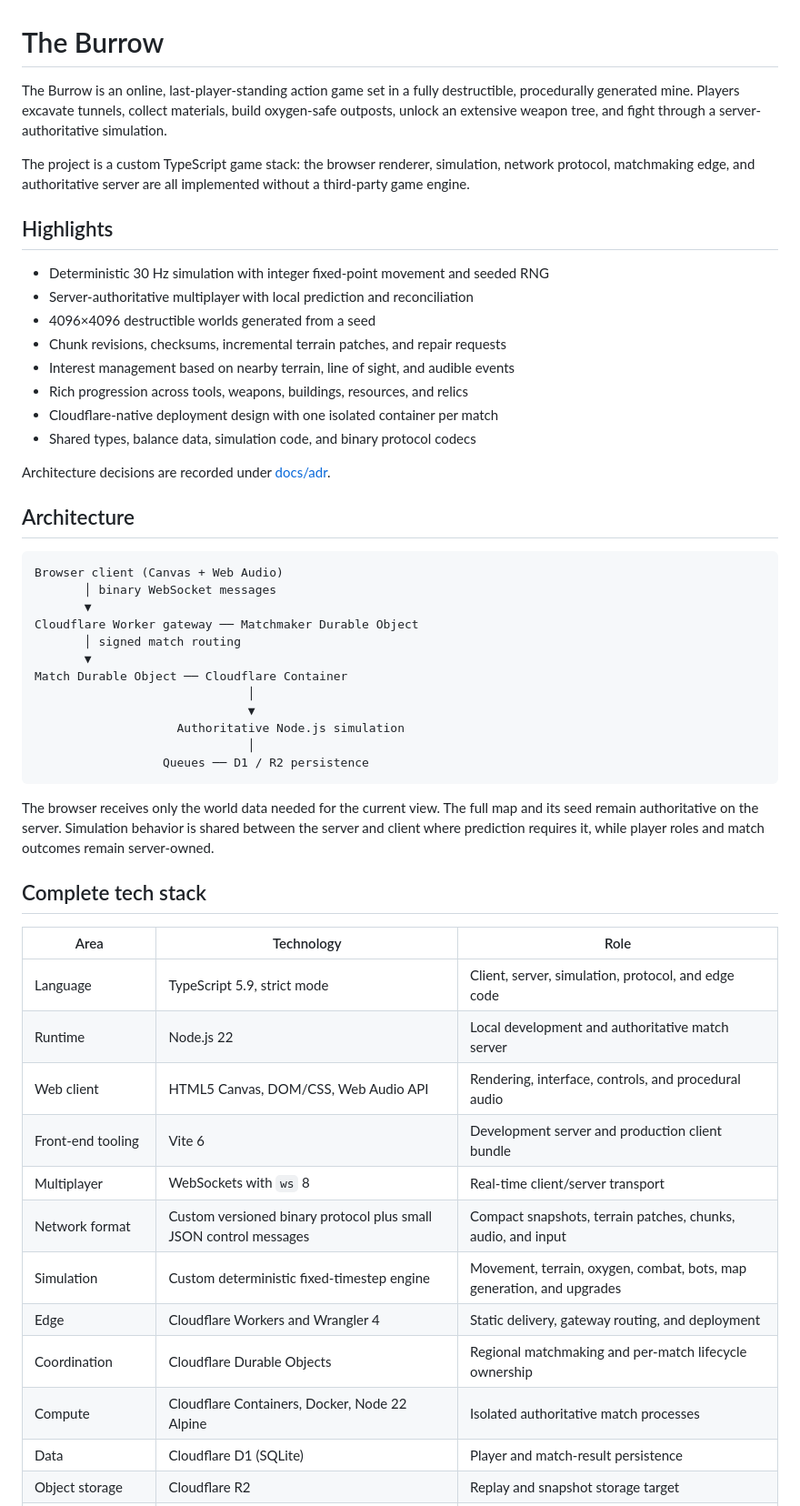
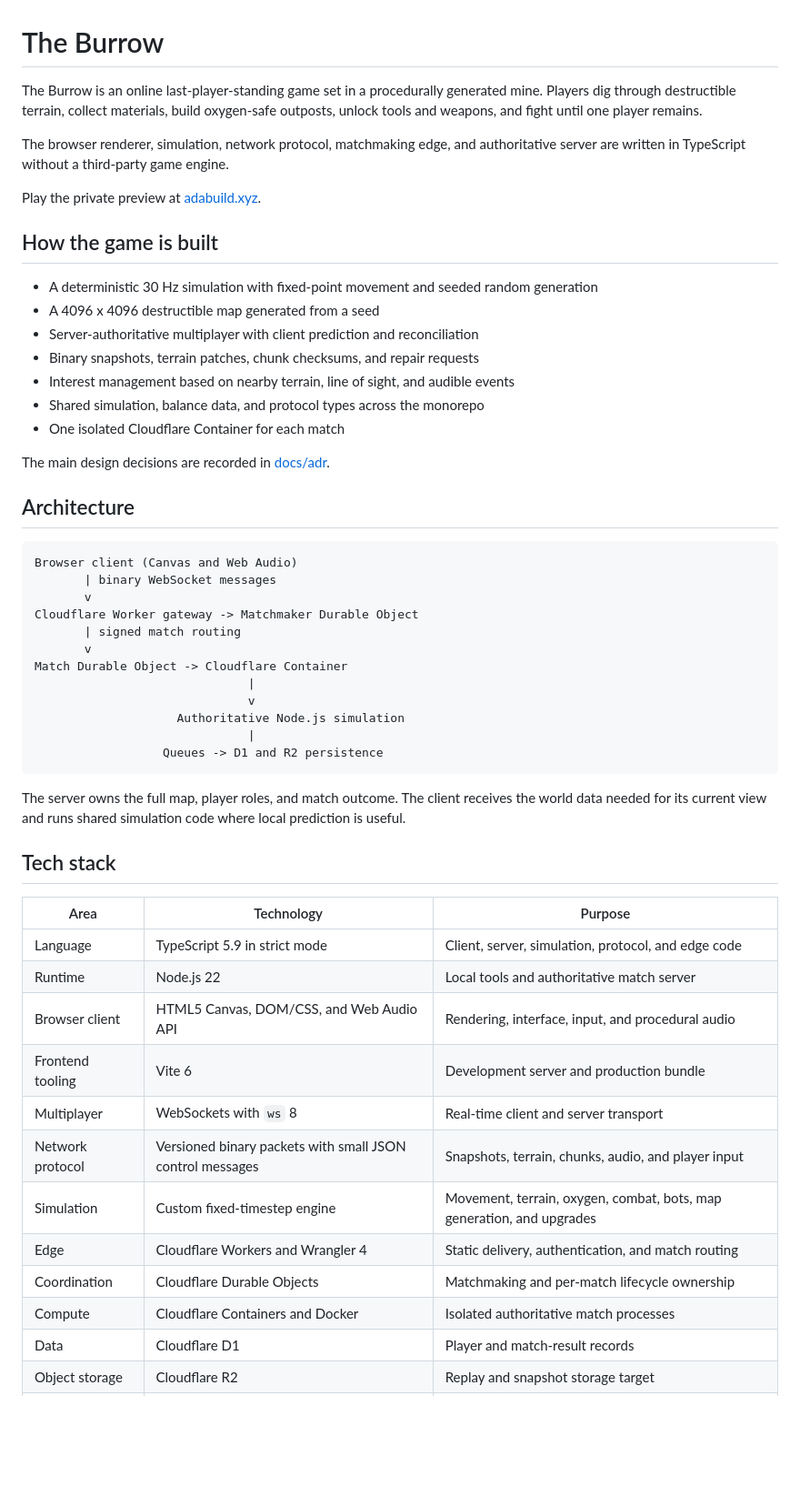
Before and after one commit to floridomeacci/theBurrowClient, a Markdown page: README.md, the part around one of its changes. Shown at 91% size. Drawn GitHub-style; blank space fills up the shorter version.

Commit message:
docs: rewrite README

````diff
--- a/README.md
+++ b/README.md
@@ -1,62 +1,55 @@
 # The Burrow
 
-The Burrow is an online, last-player-standing action game set in a fully
-destructible, procedurally generated mine. Players excavate tunnels, collect
-materials, build oxygen-safe outposts, unlock an extensive weapon tree, and
-fight through a server-authoritative simulation.
+The Burrow is an online last-player-standing game set in a procedurally generated mine. Players dig through destructible terrain, collect materials, build oxygen-safe outposts, unlock tools and weapons, and fight until one player remains.
 
-The project is a custom TypeScript game stack: the browser renderer, simulation,
-network protocol, matchmaking edge, and authoritative server are all implemented
-without a third-party game engine.
+The browser renderer, simulation, network protocol, matchmaking edge, and authoritative server are written in TypeScript without a third-party game engine.
 
-## Highlights
+Play the private preview at [adabuild.xyz](https://adabuild.xyz).
 
-- Deterministic 30 Hz simulation with integer fixed-point movement and seeded RNG
-- Server-authoritative multiplayer with local prediction and reconciliation
-- 4096×4096 destructible worlds generated from a seed
-- Chunk revisions, checksums, incremental terrain patches, and repair requests
+## How the game is built
+
+- A deterministic 30 Hz simulation with fixed-point movement and seeded random generation
+- A 4096 x 4096 destructible map generated from a seed
+- Server-authoritative multiplayer with client prediction and reconciliation
+- Binary snapshots, terrain patches, chunk checksums, and repair requests
 - Interest management based on nearby terrain, line of sight, and audible events
-- Rich progression across tools, weapons, buildings, resources, and relics
-- Cloudflare-native deployment design with one isolated container per match
-- Shared types, balance data, simulation code, and binary protocol codecs
+- Shared simulation, balance data, and protocol types across the monorepo
+- One isolated Cloudflare Container for each match
 
-Architecture decisions are recorded under [docs/adr](./docs/adr).
+The main design decisions are recorded in [docs/adr](./docs/adr).
 
 ## Architecture
 
 ```text
-Browser client (Canvas + Web Audio)
-       │ binary WebSocket messages
-       ▼
-Cloudflare Worker gateway ── Matchmaker Durable Object
-       │ signed match routing
-       ▼
-Match Durable Object ── Cloudflare Container
-                              │
-                              ▼
+Browser client (Canvas and Web Audio)
+       | binary WebSocket messages
+       v
+Cloudflare Worker gateway -> Matchmaker Durable Object
+       | signed match routing
+       v
+Match Durable Object -> Cloudflare Container
+                              |
+                              v
                     Authoritative Node.js simulation
-                              │
-                  Queues ── D1 / R2 persistence
+                              |
+                  Queues -> D1 and R2 persistence
 ```
 
-The browser receives only the world data needed for the current view. The full
-map and its seed remain authoritative on the server. Simulation behavior is
-shared between the server and client where prediction requires it, while player
-roles and match outcomes remain server-owned.
+The server owns the full map, player roles, and match outcome. The client receives the world data needed for its current view and runs shared simulation code where local prediction is useful.
 
-## Complete tech stack
+## Tech stack
 
-| Area | Technology | Role |
+| Area | Technology | Purpose |
 |---|---|---|
-| Language | TypeScript 5.9, strict mode | Client, server, simulation, protocol, and edge code |
-| Runtime | Node.js 22 | Local development and authoritative match server |
-| Web client | HTML5 Canvas, DOM/CSS, Web Audio API | Rendering, interface, controls, and procedural audio |
-| Front-end tooling | Vite 6 | Development server and production client bundle |
-| Multiplayer | WebSockets with `ws` 8 | Real-time client/server transport |
-| Network format | Custom versioned binary protocol plus small JSON control messages | Compact snapshots, terrain patches, chunks, audio, and input |
-| Simulation | Custom deterministic fixed-timestep engine | Movement, terrain, oxygen, combat, bots, map generation, and upgrades |
-| Edge | Cloudflare Workers and Wrangler 4 | Static delivery, gateway routing, and deployment |
-| Coordination | Cloudflare Durable Objects | Regional matchmaking and per-match lifecycle ownership |
-| Compute | Cloudflare Containers, Docker, Node 22 Alpine | Isolated authoritative match processes |
-| Data | Cloudflare D1 (SQLite) | Player and match-result persistence |
+| Language | TypeScript 5.9 in strict mode | Client, server, simulation, protocol, and edge code |
+| Runtime | Node.js 22 | Local tools and authoritative match server |
+| Browser client | HTML5 Canvas, DOM/CSS, and Web Audio API | Rendering, interface, input, and procedural audio |
+| Frontend tooling | Vite 6 | Development server and production bundle |
+| Multiplayer | WebSockets with `ws` 8 | Real-time client and server transport |
+| Network protocol | Versioned binary packets with small JSON control messages | Snapshots, terrain, chunks, audio, and player input |
+| Simulation | Custom fixed-timestep engine | Movement, terrain, oxygen, combat, bots, map generation, and upgrades |
+| Edge | Cloudflare Workers and Wrangler 4 | Static delivery, authentication, and match routing |
+| Coordination | Cloudflare Durable Objects | Matchmaking and per-match lifecycle ownership |
+| Compute | Cloudflare Containers and Docker | Isolated authoritative match processes |
+| Data | Cloudflare D1 | Player and match-result records |
 | Object storage | Cloudflare R2 | Replay and snapshot storage target |
````
Also changed, not shown: other parts of README.md (+36 -69 lines).
